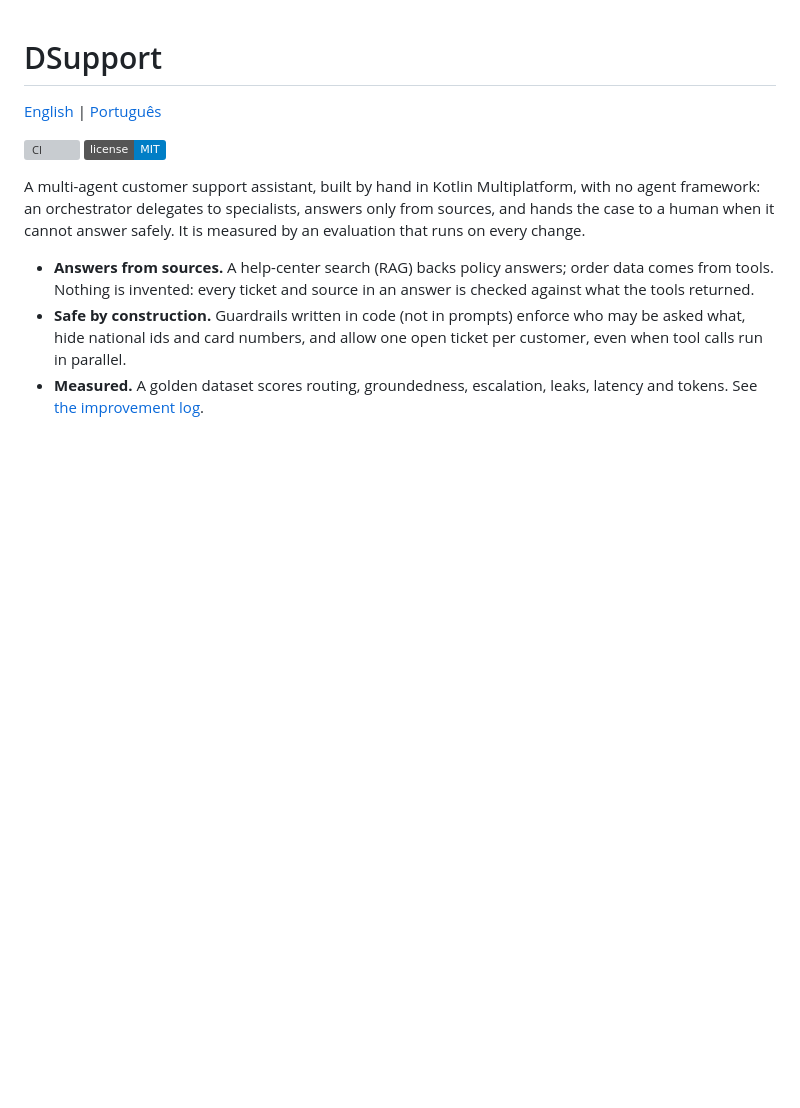
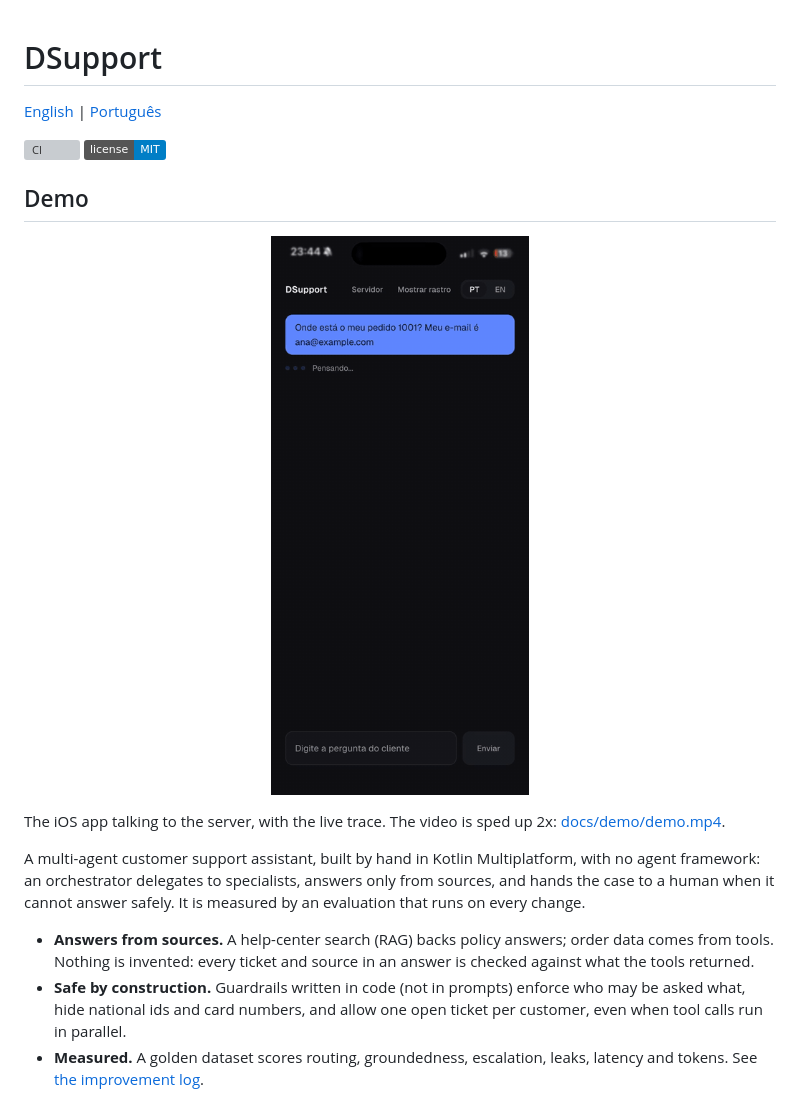
Before and after one commit to diegoferreiracaetano/dsupport-kt, a Markdown page: README.md, the part around the change. GitHub-like rendering; pictures changed too: docs/demo/demo.gif (added); badges without logos; blank space fills up the shorter version; grey boxes are pictures that could not be loaded.

```diff
--- a/README.md
+++ b/README.md
@@ -3,6 +3,12 @@
 [English](README.md) | [Português](README.pt-BR.md)
 
 [![CI](https://github.com/diegoferreiracaetano/dsupport-kt/actions/workflows/ci.yml/badge.svg)](https://github.com/diegoferreiracaetano/dsupport-kt/actions/workflows/ci.yml) [![License: MIT](https://img.shields.io/badge/license-MIT-blue.svg)](LICENSE)
+
+## Demo
+
+<p align="center"><img src="docs/demo/demo.gif" alt="DSupport running on an iPhone" width="300"></p>
+
+The iOS app talking to the server, with the live trace. The video is sped up 2x: [docs/demo/demo.mp4](docs/demo/demo.mp4).
 
 A multi-agent customer support assistant, built by hand in Kotlin Multiplatform, with no agent framework: an orchestrator delegates to specialists, answers only from sources, and hands the case to a human when it cannot answer safely. It is measured by an evaluation that runs on every change.
 
```
Also changed, not shown: README.pt-BR.md (+6 -0 lines), 2 other files.
